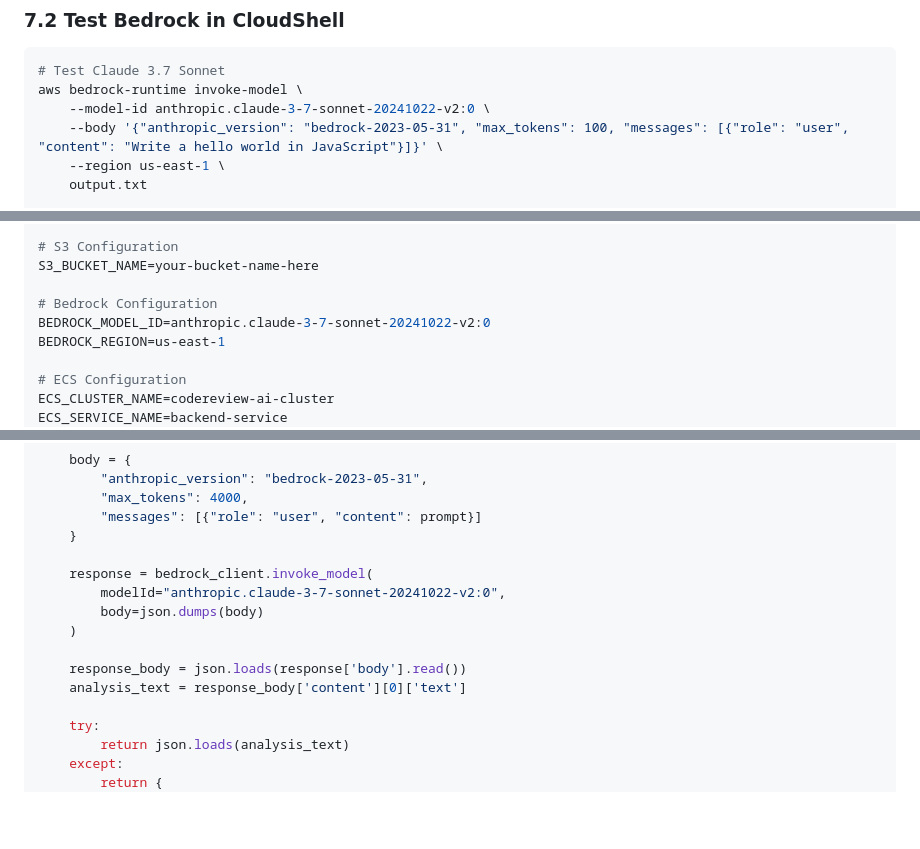
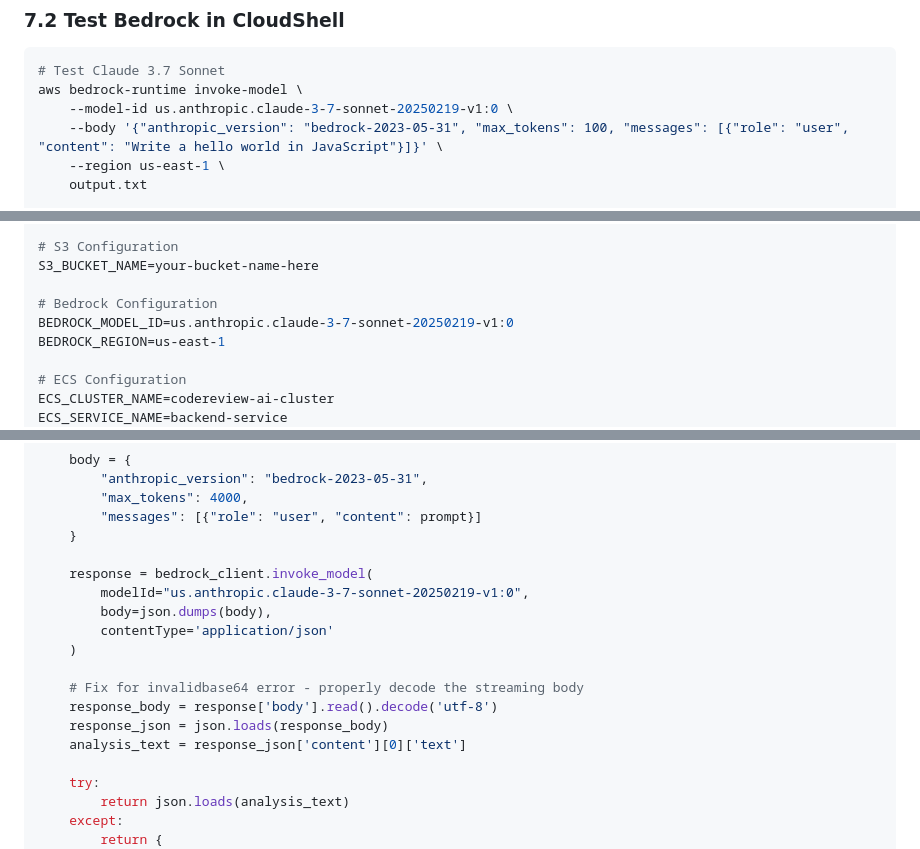
Before and after one commit to sumanthnanis/EventConnect, a Markdown page: aws-setup-guide-corporate.md, 3 parts joined by grey strips. Drawn GitHub-style; blank space fills up the shorter version.

Commit message:
Update AI model to support new version and fix data processing
Update Bedrock model ID to 'us.anthropic.claude-3-7-sonnet-20250219-v1:0' and fix an issue with decoding the response body to resolve an invalid base64 error.

Replit-Commit-Author: Agent
Replit-Commit-Session-Id: 082aa230-4359-4c81-8451-fdf207fd7f31
Replit-Commit-Checkpoint-Type: full_checkpoint

````diff
--- a/aws-setup-guide-corporate.md
+++ b/aws-setup-guide-corporate.md
@@ -300,7 +300,7 @@ aws ecs list-clusters
 ```bash
 # Test Claude 3.7 Sonnet
 aws bedrock-runtime invoke-model \
-    --model-id anthropic.claude-3-7-sonnet-20241022-v2:0 \
+    --model-id us.anthropic.claude-3-7-sonnet-20250219-v1:0 \
     --body '{"anthropic_version": "bedrock-2023-05-31", "max_tokens": 100, "messages": [{"role": "user", "content": "Write a hello world in JavaScript"}]}' \
     --region us-east-1 \
     output.txt
@@ -443,7 +443,7 @@ AWS_DEFAULT_REGION=us-east-1
 S3_BUCKET_NAME=your-bucket-name-here
 
 # Bedrock Configuration
-BEDROCK_MODEL_ID=anthropic.claude-3-7-sonnet-20241022-v2:0
+BEDROCK_MODEL_ID=us.anthropic.claude-3-7-sonnet-20250219-v1:0
 BEDROCK_REGION=us-east-1
 
 # ECS Configuration
@@ -604,12 +604,15 @@ async def analyze_with_bedrock(code_content: str, filename: str):
     }
 
     response = bedrock_client.invoke_model(
-        modelId="anthropic.claude-3-7-sonnet-20241022-v2:0",
-        body=json.dumps(body)
+        modelId="us.anthropic.claude-3-7-sonnet-20250219-v1:0",
+        body=json.dumps(body),
+        contentType='application/json'
     )
 
-    response_body = json.loads(response['body'].read())
-    analysis_text = response_body['content'][0]['text']
+    # Fix for invalidbase64 error - properly decode the streaming body
+    response_body = response['body'].read().decode('utf-8')
+    response_json = json.loads(response_body)
+    analysis_text = response_json['content'][0]['text']
 
     try:
         return json.loads(analysis_text)
````
